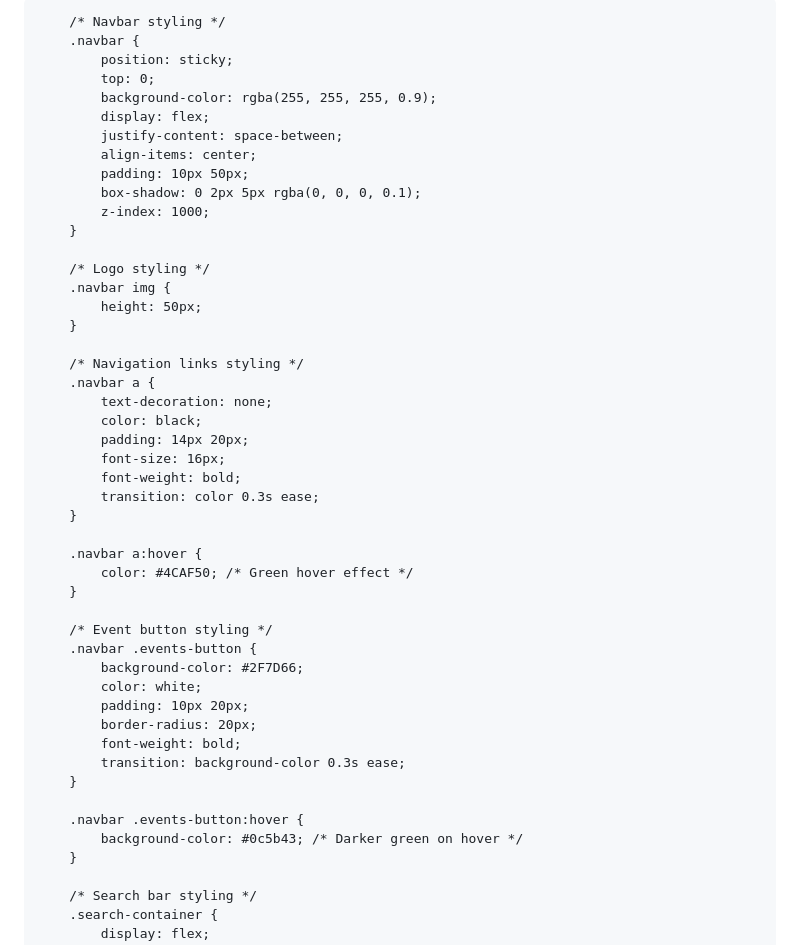
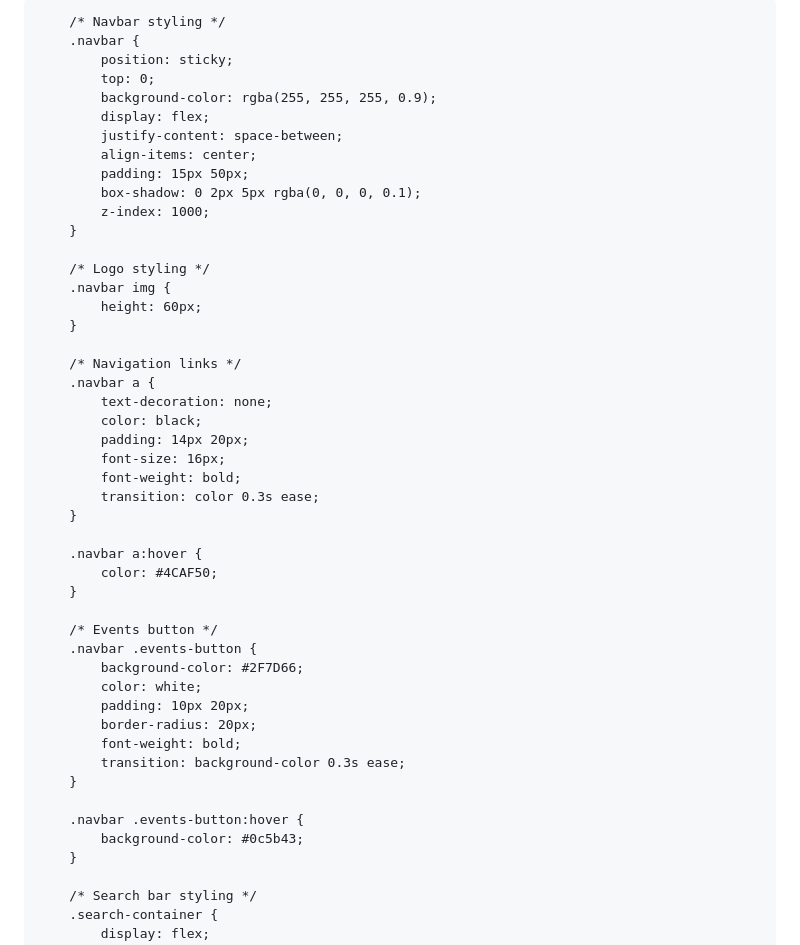
Before and after one commit to ArvindaComacho/ArvindaComacho.github.io, a Markdown page: README.md, the part around one of its changes. Rendered like a GitHub page.

```diff
--- a/README.md
+++ b/README.md
@@ -3,11 +3,11 @@
 <head>
     <meta charset="UTF-8">
     <meta name="viewport" content="width=device-width, initial-scale=1.0">
-    <title>Newer Earth Program</title>
+    <title>The Newer Earth Programme</title>
     <style>
         body {
             margin: 0;
-            font-family: Arial, sans-serif;
+            font-family: 'Arial', sans-serif;
         }
 
         /* Navbar styling */
@@ -18,17 +18,17 @@
             display: flex;
             justify-content: space-between;
             align-items: center;
-            padding: 10px 50px;
+            padding: 15px 50px;
             box-shadow: 0 2px 5px rgba(0, 0, 0, 0.1);
             z-index: 1000;
         }
 
         /* Logo styling */
         .navbar img {
-            height: 50px;
+            height: 60px;
         }
 
-        /* Navigation links styling */
+        /* Navigation links */
         .navbar a {
             text-decoration: none;
             color: black;
@@ -39,10 +39,10 @@
         }
 
         .navbar a:hover {
-            color: #4CAF50; /* Green hover effect */
+            color: #4CAF50;
         }
 
-        /* Event button styling */
+        /* Events button */
         .navbar .events-button {
             background-color: #2F7D66;
             color: white;
@@ -53,7 +53,7 @@
         }
 
         .navbar .events-button:hover {
-            background-color: #0c5b43; /* Darker green on hover */
+            background-color: #0c5b43;
         }
 
         /* Search bar styling */
```
Also changed, not shown: other parts of README.md (+120 -11 lines).
